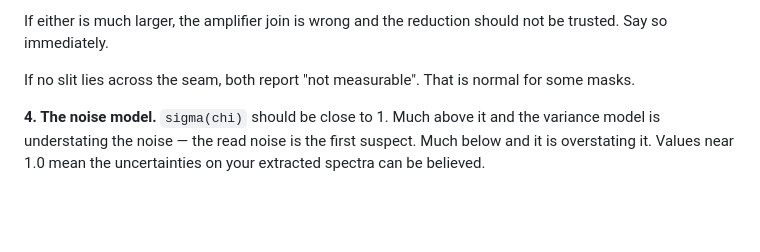
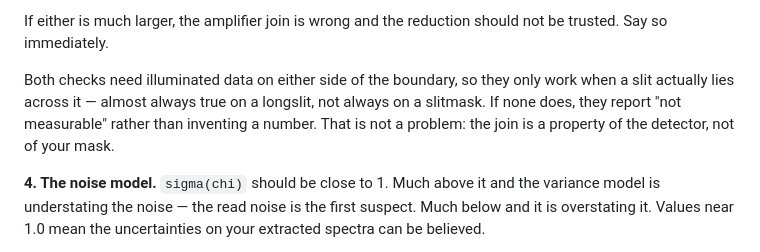
Before and after one commit to joaquinhernandezg/ldss3-qa, a Markdown page: LDSS3_REDUCTION_MANUAL.md, the part around the change. Drawn GitHub-style; blank space fills up the shorter version.

```diff
--- a/LDSS3_REDUCTION_MANUAL.md
+++ b/LDSS3_REDUCTION_MANUAL.md
@@ -251,8 +251,11 @@ extract science from them. This is expected and is not something to fix.
 If either is much larger, the amplifier join is wrong and the reduction should
 not be trusted. Say so immediately.
 
-If no slit lies across the seam, both report "not measurable". That is normal
-for some masks.
+Both checks need illuminated data on either side of the boundary, so they only
+work when a slit actually lies across it — almost always true on a longslit,
+not always on a slitmask. If none does, they report "not measurable" rather
+than inventing a number. That is not a problem: the join is a property of the
+detector, not of your mask.
 
 **4. The noise model.** `sigma(chi)` should be close to 1. Much above it and
 the variance model is understating the noise — the read noise is the first
```
Also changed, not shown: README.md (+10 -12 lines).
